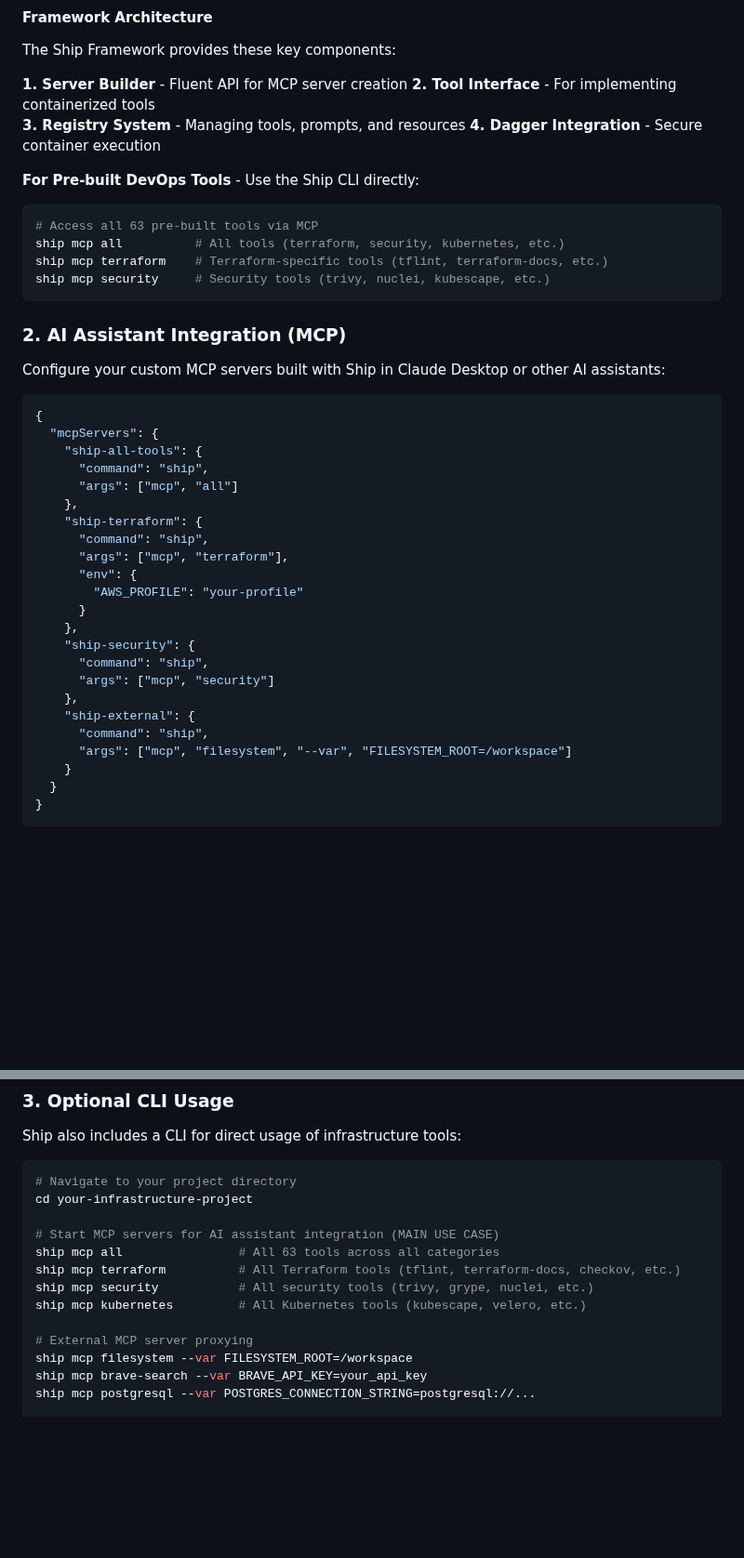
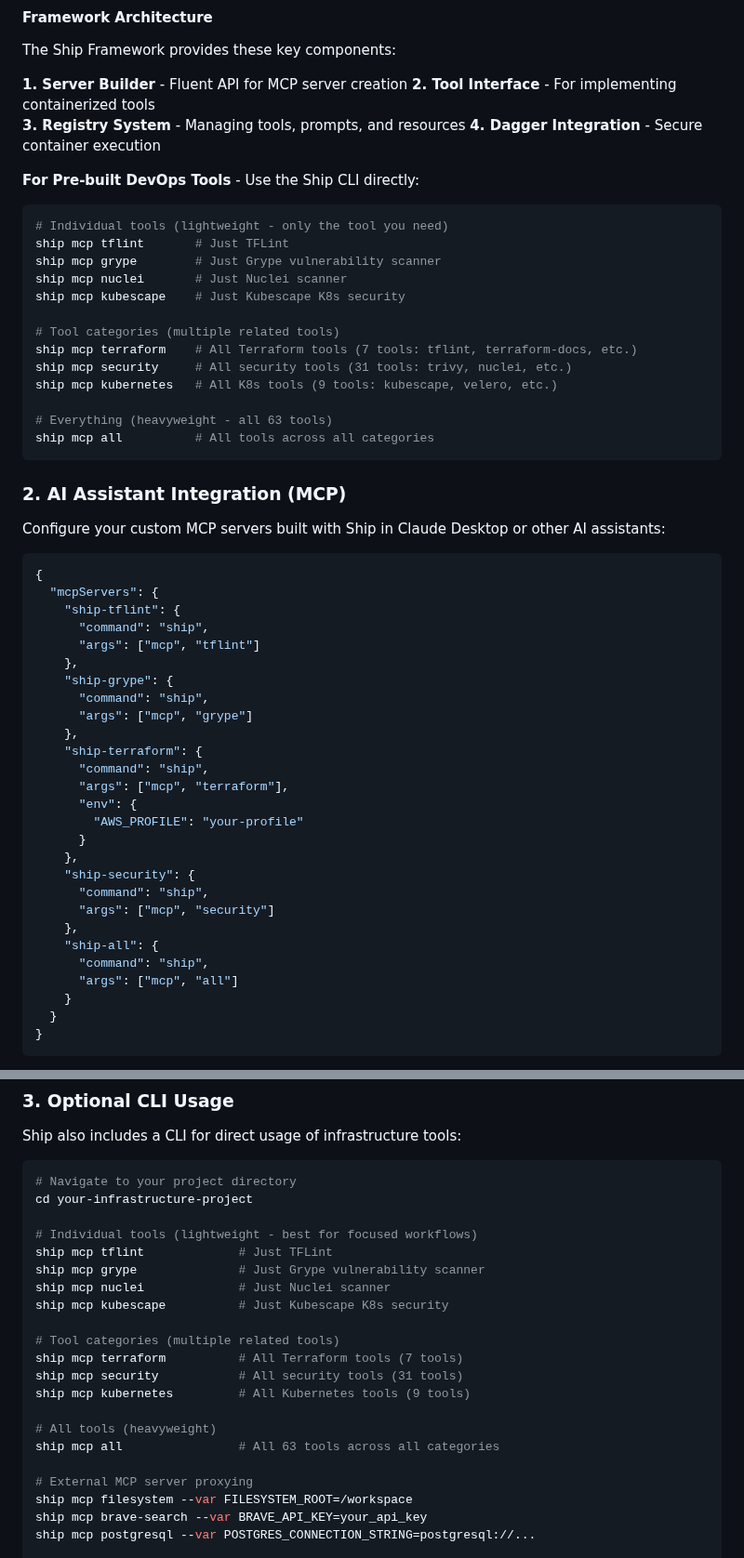
Before and after one commit to cloudshipai/ship, a Markdown page: README.md, 2 parts joined by grey strips. Shown at 93% size. Drawn GitHub-style; blank space fills up the shorter version.

Commit message:
docs: Highlight individual tool MCP servers support
- Emphasized that you can run individual tools like `ship mcp tflint` or `ship mcp grype`
- Added individual tool examples to Claude Desktop MCP configuration
- Reorganized CLI usage examples to show lightweight individual tools first
- Clarified the three usage patterns:
  1. Individual tools (lightweight - just what you need)
  2. Tool categories (related tools grouped)
  3. All tools (heavyweight - everything)

This addresses user request to avoid bundling all tools when only specific ones are needed.

🤖 Generated with [Claude Code](https://claude.ai/code)

Co-Authored-By: Claude <noreply@anthropic.com>

````diff
--- a/README.md
+++ b/README.md
@@ -121,10 +121,19 @@ The Ship Framework provides these key components:
 
 **For Pre-built DevOps Tools** - Use the Ship CLI directly:
 ```bash
-# Access all 63 pre-built tools via MCP
-ship mcp all          # All tools (terraform, security, kubernetes, etc.)
-ship mcp terraform    # Terraform-specific tools (tflint, terraform-docs, etc.)
-ship mcp security     # Security tools (trivy, nuclei, kubescape, etc.)
+# Individual tools (lightweight - only the tool you need)
+ship mcp tflint       # Just TFLint
+ship mcp grype        # Just Grype vulnerability scanner
+ship mcp nuclei       # Just Nuclei scanner
+ship mcp kubescape    # Just Kubescape K8s security
+
+# Tool categories (multiple related tools)
+ship mcp terraform    # All Terraform tools (7 tools: tflint, terraform-docs, etc.)
+ship mcp security     # All security tools (31 tools: trivy, nuclei, etc.)
+ship mcp kubernetes   # All K8s tools (9 tools: kubescape, velero, etc.)
+
+# Everything (heavyweight - all 63 tools)
+ship mcp all          # All tools across all categories
 ```
 
 ### 2. AI Assistant Integration (MCP)
@@ -134,9 +143,13 @@ Configure your custom MCP servers built with Ship in Claude Desktop or other AI
 ```json
 {
   "mcpServers": {
-    "ship-all-tools": {
+    "ship-tflint": {
       "command": "ship",
-      "args": ["mcp", "all"]
+      "args": ["mcp", "tflint"]
+    },
+    "ship-grype": {
+      "command": "ship",
+      "args": ["mcp", "grype"]
     },
     "ship-terraform": {
       "command": "ship",
@@ -149,9 +162,9 @@ Configure your custom MCP servers built with Ship in Claude Desktop or other AI
       "command": "ship",
       "args": ["mcp", "security"]
     },
-    "ship-external": {
+    "ship-all": {
       "command": "ship",
-      "args": ["mcp", "filesystem", "--var", "FILESYSTEM_ROOT=/workspace"]
+      "args": ["mcp", "all"]
     }
   }
 }
@@ -171,11 +184,19 @@ Ship also includes a CLI for direct usage of infrastructure tools:
 # Navigate to your project directory
 cd your-infrastructure-project
 
-# Start MCP servers for AI assistant integration (MAIN USE CASE)
+# Individual tools (lightweight - best for focused workflows)
+ship mcp tflint             # Just TFLint
+ship mcp grype              # Just Grype vulnerability scanner
+ship mcp nuclei             # Just Nuclei scanner
+ship mcp kubescape          # Just Kubescape K8s security
+
+# Tool categories (multiple related tools)
+ship mcp terraform          # All Terraform tools (7 tools)
+ship mcp security           # All security tools (31 tools)
+ship mcp kubernetes         # All Kubernetes tools (9 tools)
+
+# All tools (heavyweight)
 ship mcp all                # All 63 tools across all categories
-ship mcp terraform          # All Terraform tools (tflint, terraform-docs, checkov, etc.)
-ship mcp security           # All security tools (trivy, grype, nuclei, etc.)
-ship mcp kubernetes         # All Kubernetes tools (kubescape, velero, etc.)
 
 # External MCP server proxying
 ship mcp filesystem --var FILESYSTEM_ROOT=/workspace
````
